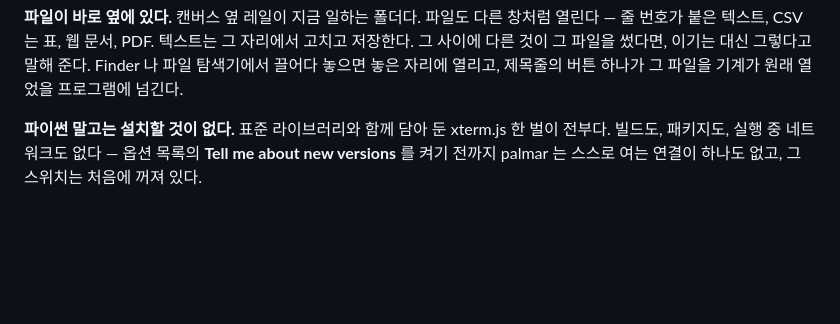
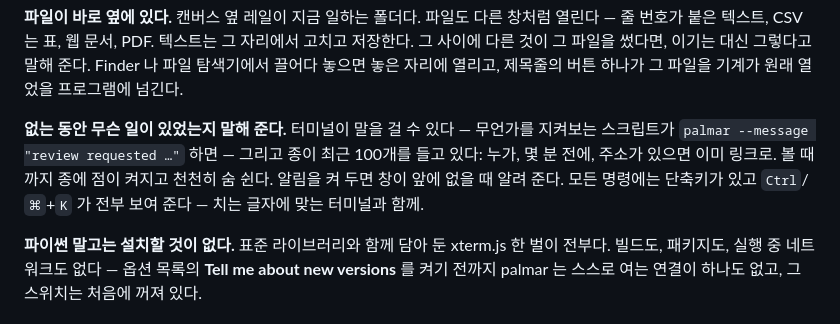
Before and after one commit to maengyo/palmar, a Markdown page: README.ko.md, the part around one of its changes. Rendered like a GitHub page; blank space fills up the shorter version.

```diff
--- a/README.ko.md
+++ b/README.ko.md
@@ -34,6 +36,12 @@
 줄 번호가 붙은 텍스트, CSV 는 표, 웹 문서, PDF. 텍스트는 그 자리에서 고치고 저장한다. 그 사이에
 다른 것이 그 파일을 썼다면, 이기는 대신 그렇다고 말해 준다. Finder 나 파일 탐색기에서 끌어다
 놓으면 놓은 자리에 열리고, 제목줄의 버튼 하나가 그 파일을 기계가 원래 열었을 프로그램에 넘긴다.
+
+**없는 동안 무슨 일이 있었는지 말해 준다.** 터미널이 말을 걸 수 있다 — 무언가를 지켜보는
+스크립트가 `palmar --message "review requested …"` 하면 — 그리고 종이 최근 100개를 들고 있다:
+누가, 몇 분 전에, 주소가 있으면 이미 링크로. 볼 때까지 종에 점이 켜지고 천천히 숨 쉰다. 알림을
+켜 두면 창이 앞에 없을 때 알려 준다. 모든 명령에는 단축키가 있고 `Ctrl`/`⌘`+`K` 가 전부 보여
+준다 — 치는 글자에 맞는 터미널과 함께.
 
 **파이썬 말고는 설치할 것이 없다.** 표준 라이브러리와 함께 담아 둔 xterm.js 한 벌이 전부다.
 빌드도, 패키지도, 실행 중 네트워크도 없다 — 옵션 목록의 **Tell me about new versions** 를 켜기
```
Also changed, not shown: other parts of README.ko.md (+3 -1 lines), README.md (+10 -1 lines), docs/img/palmar-dark.png (added), docs/img/palmar-light.png (added), docs/img/palmar.png (deleted), 2 other files.
